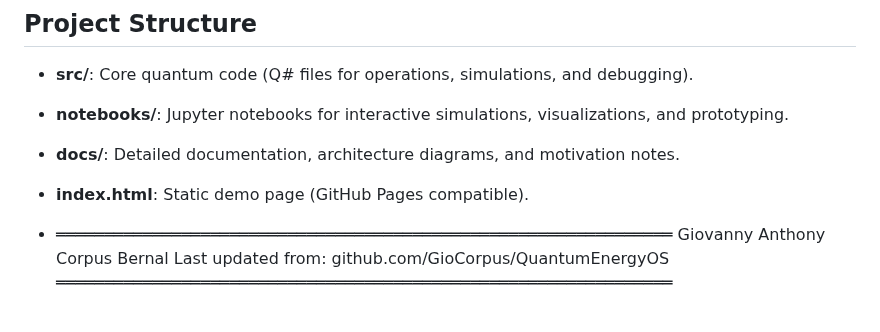
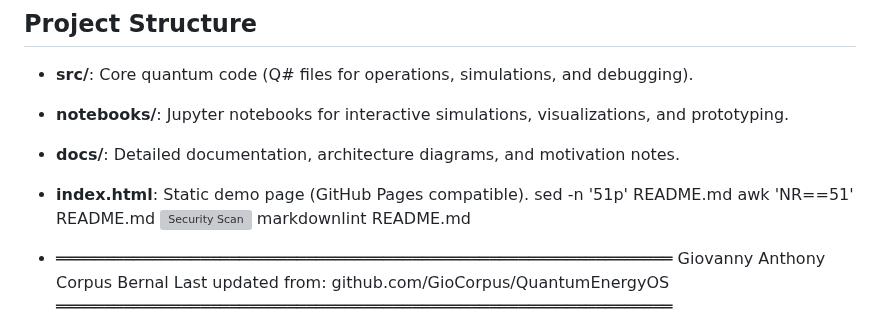
Before and after one commit to GioCorpus/QuantumEnergyOS, a Markdown page: README.md, the part around the change. Rendered like a GitHub page; grey boxes are pictures that could not be loaded.

Commit message:
Update README.md
Signed-off-by: GioCorpus <57037760+GioCorpus@users.noreply.github.com>

```diff
--- a/README.md
+++ b/README.md
@@ -48,6 +48,10 @@ Bienvenido el futuro: energía limpia, sin sorpresas.
 - **notebooks/**: Jupyter notebooks for interactive simulations, visualizations, and prototyping.
 - **docs/**: Detailed documentation, architecture diagrams, and motivation notes.
 - **index.html**: Static demo page (GitHub Pages compatible).
+sed -n '51p' README.md
+awk 'NR==51' README.md
+![Security Scan](https://github.com/GioCorpus/QuantumEnergyOS/actions/workflows/ci-security.yml/badge.svg)
+markdownlint README.md
 
 - ════════════════════════════════════════════════════════════════
   Giovanny Anthony Corpus Bernal
```
